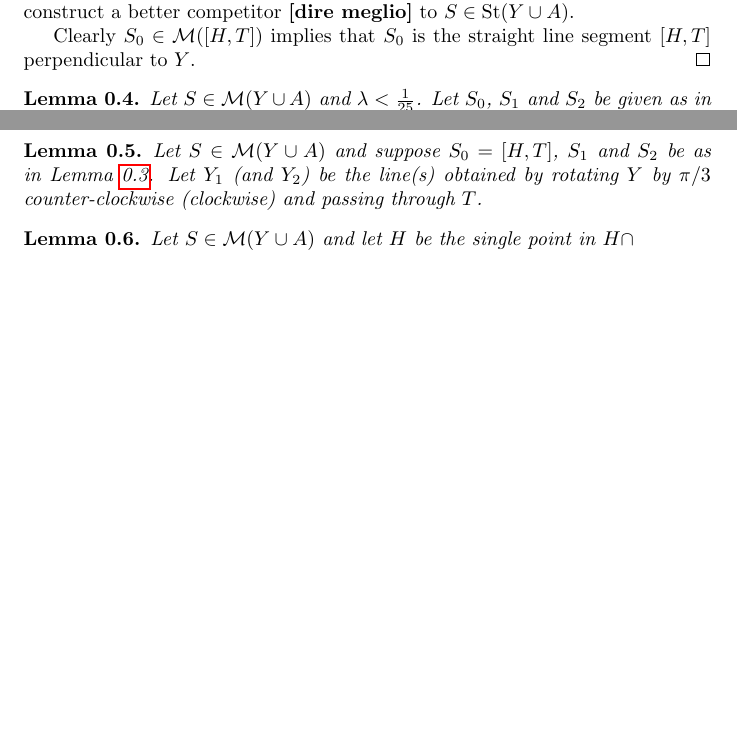
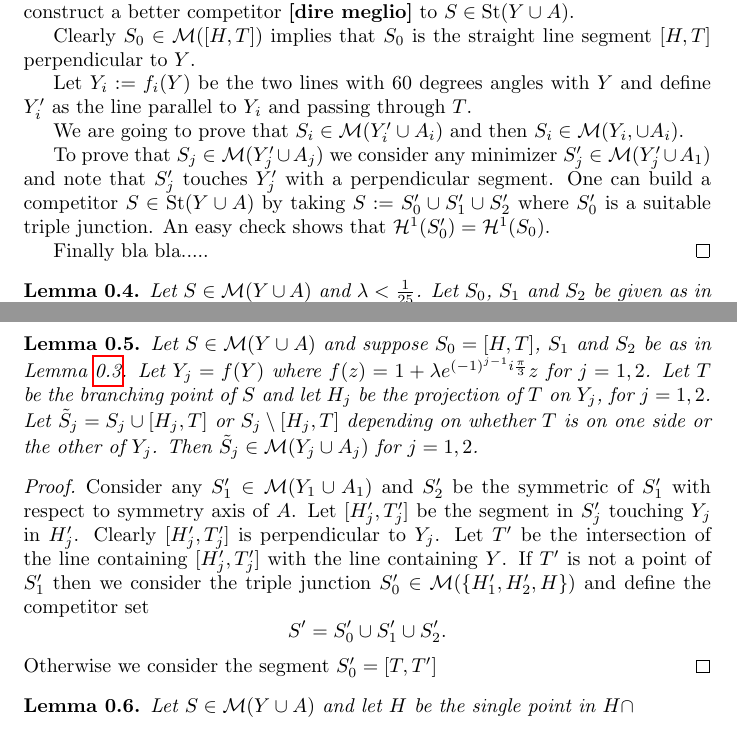
Before and after one commit to paolini/Steiner, a LaTeX document (SteinerTree.tex): two parts of page 3 of 3, joined at a grey line, cut so that both start at the same text, the shorter picture padded with empty space. Compiled offline with pdfLaTeX.

Commit message:
avanzamento

```diff
--- a/SteinerTree.tex
+++ b/SteinerTree.tex
@@ -203,6 +203,23 @@ otherwise we could construct a better competitor \textbf{[dire meglio]} to $S\in
 
 Clearly $S_0\in \M(\Enclose{H,T})$ implies that $S_0$ is the straight
 line segment $[H,T]$ perpendicular to $Y$.
+
+Let $Y_i:=f_i(Y)$ be the two lines with 60 degrees angles
+with $Y$ and define $Y_i'$ as the line
+parallel to $Y_i$ and passing through $T$.
+
+We are going to prove that $S_i\in \M(Y_i'\cup A_i)$
+and then $S_i\in \M(Y_i,\cup A_i)$.
+
+To prove that $S_j\in \M(Y_j'\cup A_j)$ we consider
+any minimizer $S_j' \in \M(Y_j'\cup A_1)$
+and note that $S_j'$ touches $Y_j'$ with a perpendicular
+segment. One can build a competitor $S\in \St(Y\cup A)$
+by taking $S:= S_0' \cup S_1' \cup S_2'$ where $S_0'$ is
+a suitable triple junction.
+An easy check shows that $\H^1(S_0') = \H^1(S_0)$.
+
+Finally bla bla.....
 \end{proof}
 
 \begin{lemma}
@@ -215,14 +232,38 @@ line segment $[H,T]$ perpendicular to $Y$.
 \begin{lemma}\label{lm:iteration}
   Let $S\in\M(Y\cup A)$ and suppose $S_0=[H,T]$, $S_1$ and $S_2$
   be as in Lemma~\ref{lm:branching}.
-  Let $Y_1$ (and $Y_2$) be the line(s) obtained by rotating
-  $Y$ by $\pi/3$ counter-clockwise (clockwise)
-  and passing through $T$.
+  Let $Y_j= f(Y)$ where $f(z) = 1+\lambda e^{(-1)^{j-1} i \frac \pi 3} z$
+  for $j=1,2$.
+  Let $T$ be the branching point of $S$
+  and let $H_j$ be the projection of $T$ on $Y_j$,
+  for $j=1,2$.
+  Let $\tilde S_j = S_j\cup [H_j,T]$
+  or $S_j \setminus [H_j,T]$
+  depending on whether $T$ is on one side or
+  the other of $Y_j$.
+  Then $\tilde S_j \in \M(Y_j\cup A_j)$ for $j=1,2$.
 \end{lemma}
+%
+\begin{proof}
+  Consider any $S_1'\in \M(Y_1\cup A_1)$ and $S_2'$ be the symmetric
+  of $S_1'$ with respect to symmetry axis of $A$.
+  Let $[H_j',T_j']$ be the segment in $S_j'$ touching $Y_j$ in $H_j'$.
+  Clearly $[H_j',T_j']$ is perpendicular to $Y_j$.
+  Let $T'$ be the intersection of the line containing $[H_j',T_j']$
+  with the line containing $Y$.
+  If $T'$ is not a point of $S_1'$ then we consider the
+  triple junction $S_0'\in \M(\ENCLOSE{H_1',H_2',H})$ and
+  define the competitor set
+  \[
+    S' = S_0' \cup S_1' \cup S_2'.
+  \]
+  Otherwise we consider the segment
+  $S_0'=[T,T']$
+\end{proof}
 
 \begin{lemma}
   Let $S\in \M(Y\cup A)$ and let $H$ be the single point
-  in $H\cap
+  in $H\cap $
 \end{lemma}
 
 \begin{lemma}
```
